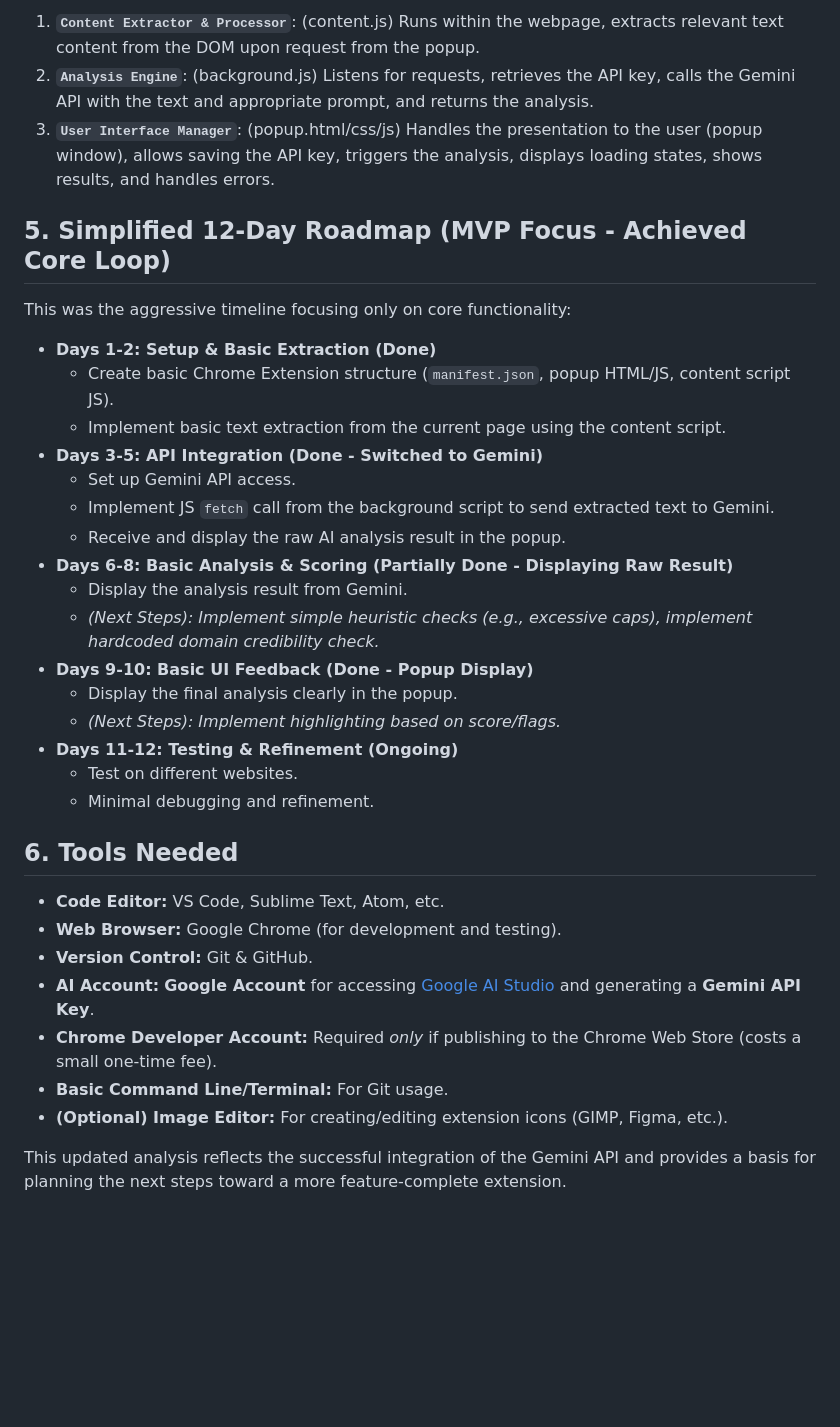
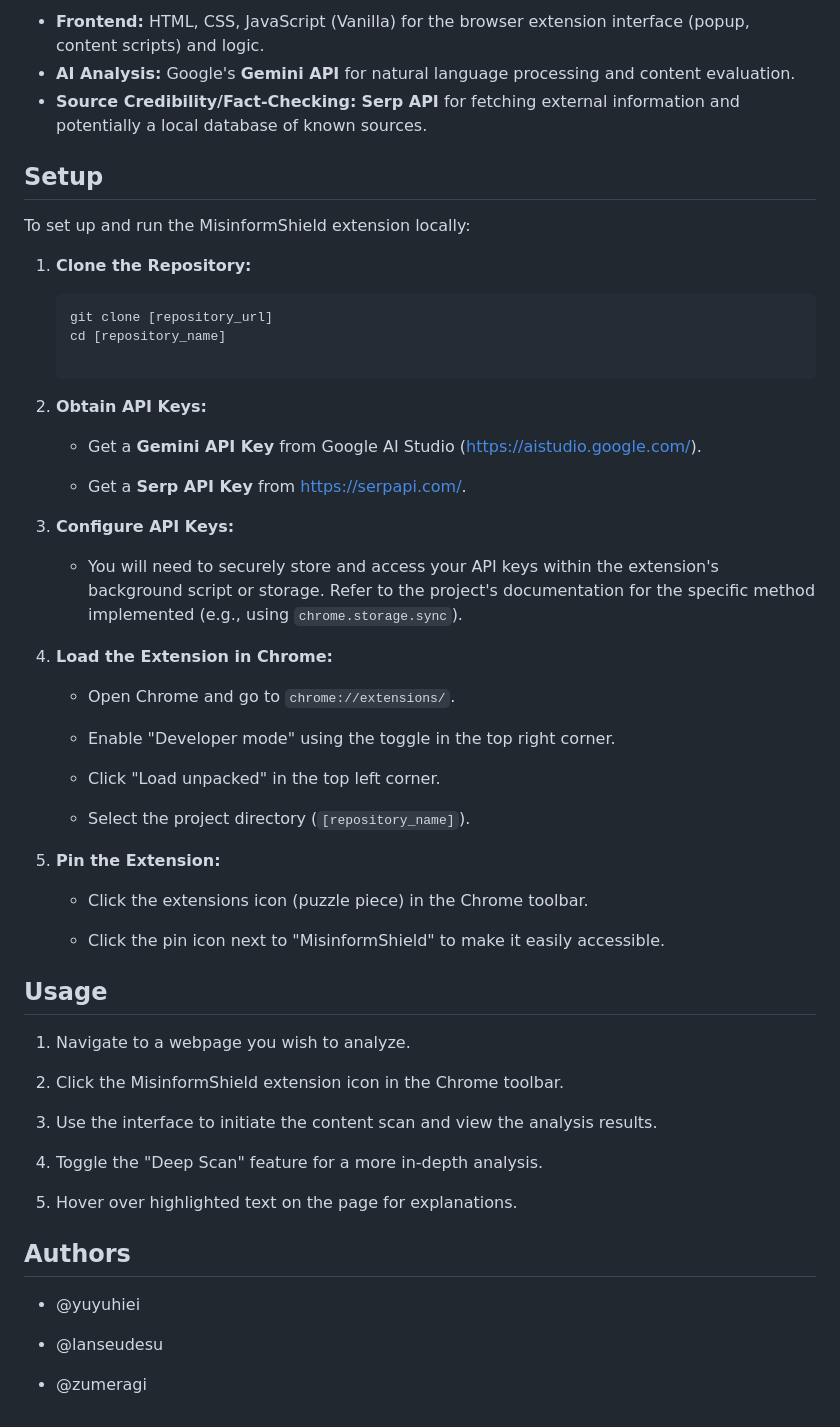
Before and after one commit to Yuyuhiei/misinformshield-chrome-ext, a Markdown page: README.md, the part around one of its changes. Rendered like a GitHub page; blank space fills up the shorter version.

````diff
--- a/README.md
+++ b/README.md
@@ -45,37 +30,62 @@ Based on the diagrams and functionality, we can define three core logical compon
 
-1.  **`Content Extractor & Processor`**: (content.js) Runs within the webpage, extracts relevant text content from the DOM upon request from the popup.
-2.  **`Analysis Engine`**: (background.js) Listens for requests, retrieves the API key, calls the Gemini API with the text and appropriate prompt, and returns the analysis.
-3.  **`User Interface Manager`**: (popup.html/css/js) Handles the presentation to the user (popup window), allows saving the API key, triggers the analysis, displays loading states, shows results, and handles errors.
+* **Frontend:** HTML, CSS, JavaScript (Vanilla) for the browser extension interface (popup, content scripts) and logic.
+* **AI Analysis:** Google's **Gemini API** for natural language processing and content evaluation.
+* **Source Credibility/Fact-Checking:** **Serp API** for fetching external information and potentially a local database of known sources.
 
-## 5. Simplified 12-Day Roadmap (MVP Focus - Achieved Core Loop)
+## Setup
 
-This was the aggressive timeline focusing only on core functionality:
+To set up and run the MisinformShield extension locally:
 
-* **Days 1-2: Setup & Basic Extraction (Done)**
-    * Create basic Chrome Extension structure (`manifest.json`, popup HTML/JS, content script JS).
-    * Implement basic text extraction from the current page using the content script.
-* **Days 3-5: API Integration (Done - Switched to Gemini)**
-    * Set up Gemini API access.
-    * Implement JS `fetch` call from the background script to send extracted text to Gemini.
-    * Receive and display the raw AI analysis result in the popup.
-* **Days 6-8: Basic Analysis & Scoring (Partially Done - Displaying Raw Result)**
-    * Display the analysis result from Gemini.
-    * _(Next Steps): Implement simple heuristic checks (e.g., excessive caps), implement hardcoded domain credibility check._
-* **Days 9-10: Basic UI Feedback (Done - Popup Display)**
-    * Display the final analysis clearly in the popup.
-    * _(Next Steps): Implement highlighting based on score/flags._
-* **Days 11-12: Testing & Refinement (Ongoing)**
-    * Test on different websites.
-    * Minimal debugging and refinement.
+1.  **Clone the Repository:**
 
-## 6. Tools Needed
+    ```bash
+    git clone [repository_url]
+    cd [repository_name]
 
-* **Code Editor:** VS Code, Sublime Text, Atom, etc.
-* **Web Browser:** Google Chrome (for development and testing).
-* **Version Control:** Git & GitHub.
-* **AI Account:** **Google Account** for accessing [Google AI Studio](https://aistudio.google.com/) and generating a **Gemini API Key**.
-* **Chrome Developer Account:** Required *only* if publishing to the Chrome Web Store (costs a small one-time fee).
-* **Basic Command Line/Terminal:** For Git usage.
-* **(Optional) Image Editor:** For creating/editing extension icons (GIMP, Figma, etc.).
+    ```
 
-This updated analysis reflects the successful integration of the Gemini API and provides a basis for planning the next steps toward a more feature-complete extension.
+2.  **Obtain API Keys:**
+
+    * Get a **Gemini API Key** from Google AI Studio (<https://aistudio.google.com/>).
+
+    * Get a **Serp API Key** from <https://serpapi.com/>.
+
+3.  **Configure API Keys:**
+
+    * You will need to securely store and access your API keys within the extension's background script or storage. Refer to the project's documentation for the specific method implemented (e.g., using `chrome.storage.sync`).
+
+4.  **Load the Extension in Chrome:**
+
+    * Open Chrome and go to `chrome://extensions/`.
+
+    * Enable "Developer mode" using the toggle in the top right corner.
+
+    * Click "Load unpacked" in the top left corner.
+
+    * Select the project directory (`[repository_name]`).
+
+5.  **Pin the Extension:**
+
+    * Click the extensions icon (puzzle piece) in the Chrome toolbar.
+
+    * Click the pin icon next to "MisinformShield" to make it easily accessible.
+
+## Usage
+
+1.  Navigate to a webpage you wish to analyze.
+
+2.  Click the MisinformShield extension icon in the Chrome toolbar.
+
+3.  Use the interface to initiate the content scan and view the analysis results.
+
+4.  Toggle the "Deep Scan" feature for a more in-depth analysis.
+
+5.  Hover over highlighted text on the page for explanations.
+
+## Authors
+
+* @yuyuhiei
+
+* @lanseudesu
+
+* @zumeragi
````
Also changed, not shown: other parts of README.md (+17 -32 lines).
